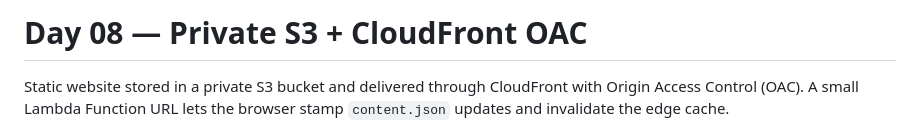
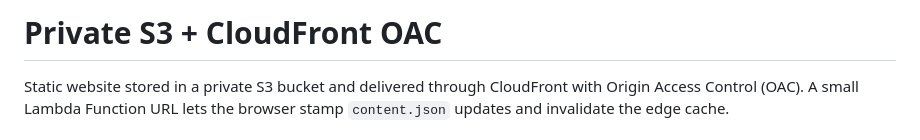
Before and after one commit to salim359/edge-origin-, a Markdown page: README.md, the part around the change. Rendered like a GitHub page.

Commit message:
Revise README title for clarity
Updated the title of the README to remove the day reference.

```diff
--- a/README.md
+++ b/README.md
@@ -1,4 +1,4 @@
-# Day 08 — Private S3 + CloudFront OAC
+# Private S3 + CloudFront OAC
 
 Static website stored in a private S3 bucket and delivered through CloudFront with Origin Access Control (OAC). A small Lambda Function URL lets the browser stamp `content.json` updates and invalidate the edge cache.
 
```
